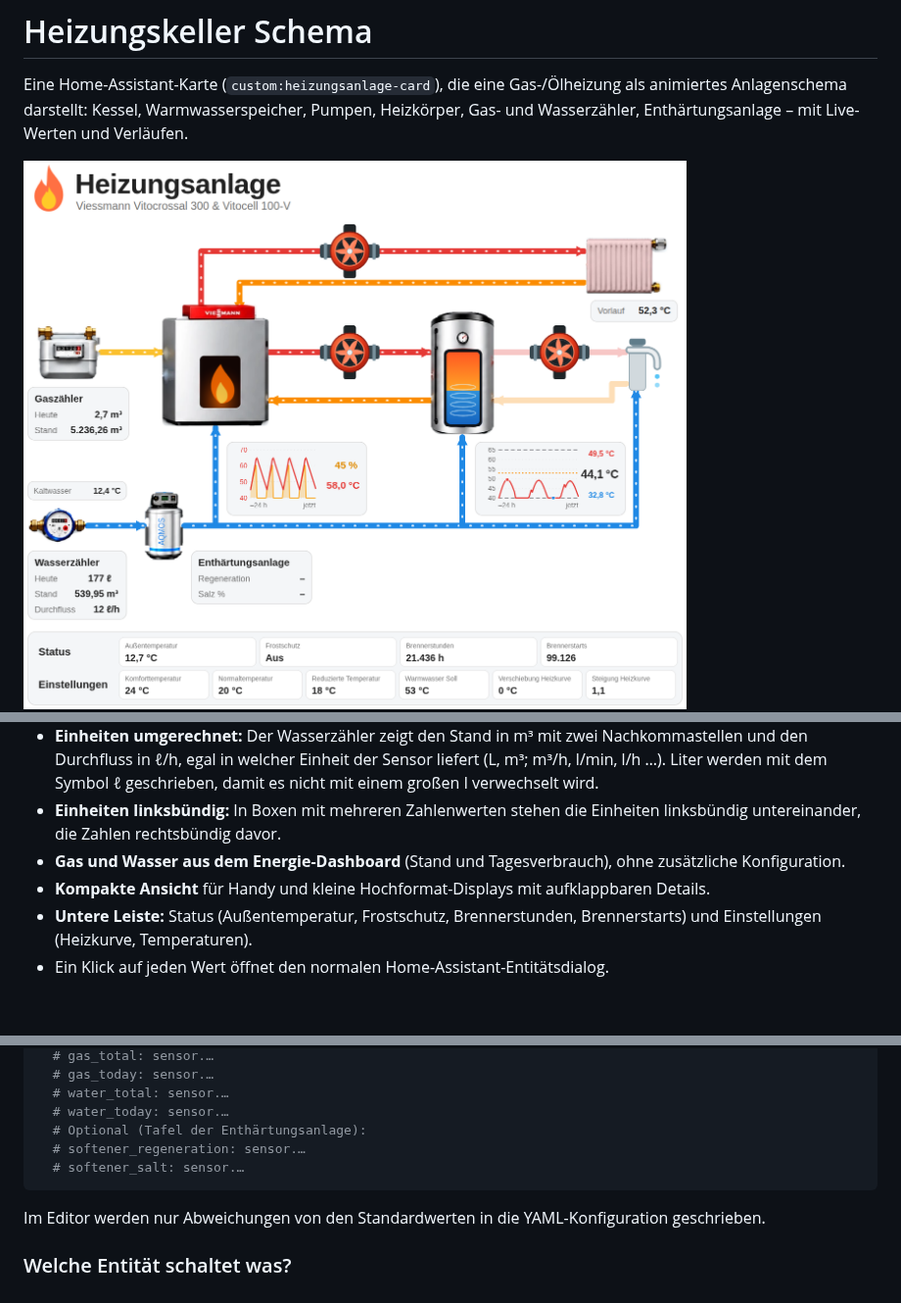
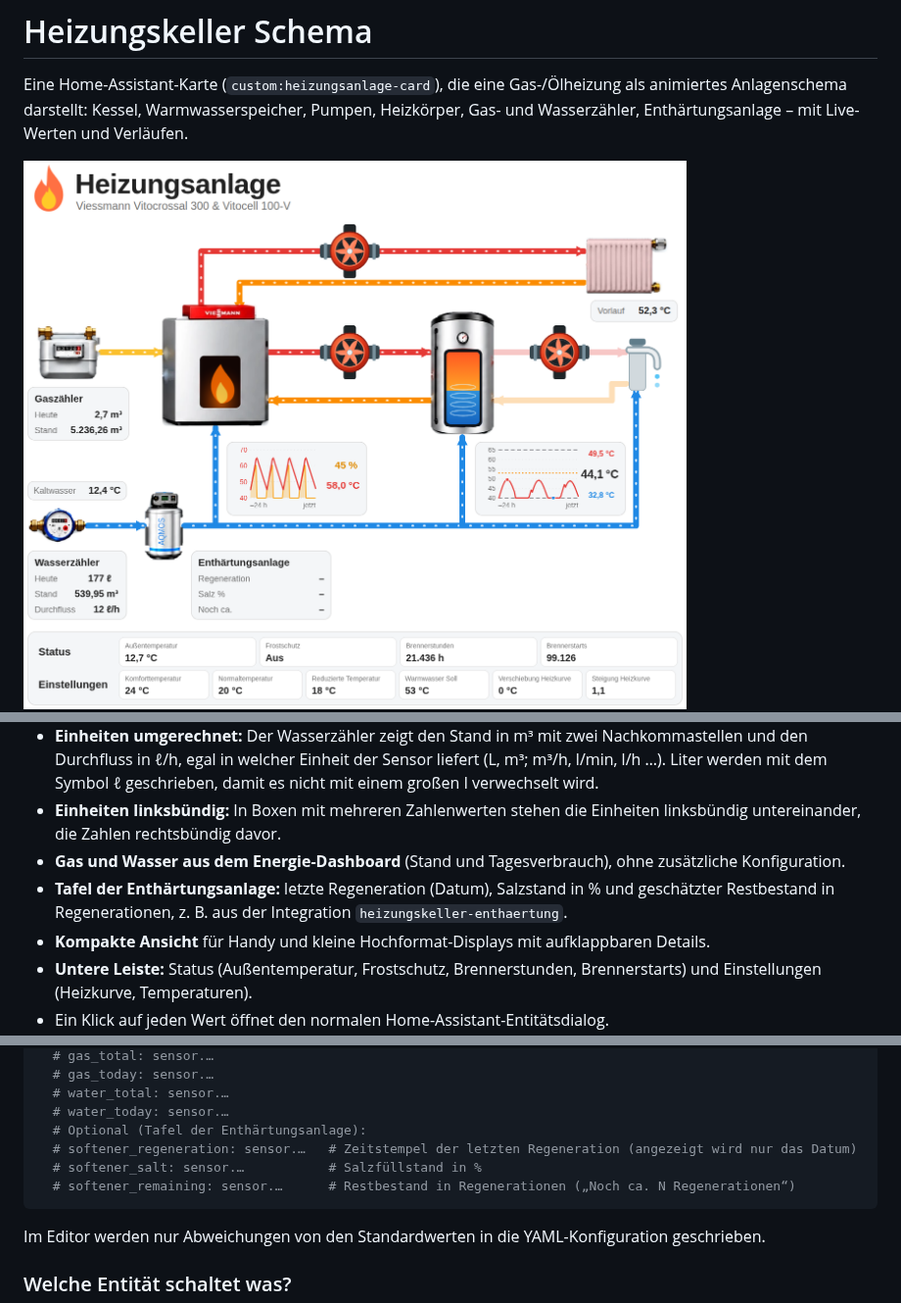
Before and after one commit to BeGiBue/heizungskeller-schema, a Markdown page: README.md, 3 parts joined by grey strips. Shown at 98% size. Drawn GitHub-style; pictures changed too: docs/vorschau-kompakt.png, docs/vorschau.png; blank space fills up the shorter version.

````diff
--- a/README.md
+++ b/README.md
@@ -20,6 +20,7 @@ Gas- und Wasserzähler, Enthärtungsanlage – mit Live-Werten und Verläufen.
 - **Einheiten umgerechnet:** Der Wasserzähler zeigt den Stand in m³ mit zwei Nachkommastellen und den Durchfluss in ℓ/h, egal in welcher Einheit der Sensor liefert (L, m³; m³/h, l/min, l/h …). Liter werden mit dem Symbol ℓ geschrieben, damit es nicht mit einem großen I verwechselt wird.
 - **Einheiten linksbündig:** In Boxen mit mehreren Zahlenwerten stehen die Einheiten linksbündig untereinander, die Zahlen rechtsbündig davor.
 - **Gas und Wasser aus dem Energie-Dashboard** (Stand und Tagesverbrauch), ohne zusätzliche Konfiguration.
+- **Tafel der Enthärtungsanlage:** letzte Regeneration (Datum), Salzstand in % und geschätzter Restbestand in Regenerationen, z. B. aus der Integration `heizungskeller-enthaertung`.
 - **Kompakte Ansicht** für Handy und kleine Hochformat-Displays mit aufklappbaren Details.
 - **Untere Leiste:** Status (Außentemperatur, Frostschutz, Brennerstunden, Brennerstarts) und Einstellungen (Heizkurve, Temperaturen).
 - Ein Klick auf jeden Wert öffnet den normalen Home-Assistant-Entitätsdialog.
@@ -124,8 +125,9 @@ entities:
   # water_total: sensor.…
   # water_today: sensor.…
   # Optional (Tafel der Enthärtungsanlage):
-  # softener_regeneration: sensor.…
-  # softener_salt: sensor.…
+  # softener_regeneration: sensor.…   # Zeitstempel der letzten Regeneration (angezeigt wird nur das Datum)
+  # softener_salt: sensor.…           # Salzfüllstand in %
+  # softener_remaining: sensor.…      # Restbestand in Regenerationen („Noch ca. N Regenerationen“)
 ```
 
 Im Editor werden nur Abweichungen von den Standardwerten in die YAML-Konfiguration geschrieben.
````
Also changed, not shown: CHANGELOG.md (+7 -0 lines), CONTEXT.md (+3 -0 lines), 3 other files.
